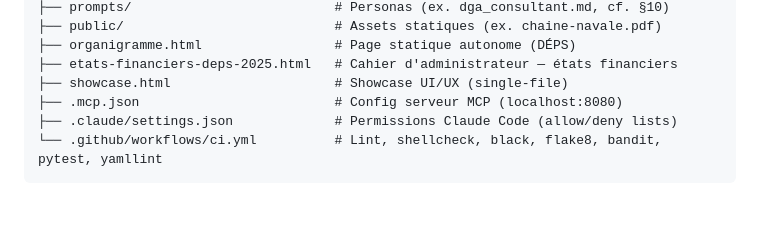
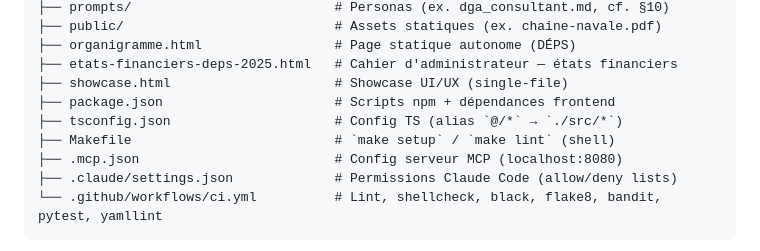
Before and after one commit to jeanfrancoisleblanc28/myrepo, a Markdown page: CLAUDE.md, the part around the change. Drawn GitHub-style; blank space fills up the shorter version.

Commit message:
Inclure Makefile, package.json et tsconfig.json dans l'arborescence
Suite à la revue Gemini sur la PR #40 : ces fichiers sont mentionnés
dans le guide (§3, §4) et font partie du cycle de vie du projet, donc
ils doivent apparaître dans la section Architecture pour rester cohérent.

```diff
--- a/CLAUDE.md
+++ b/CLAUDE.md
@@ -54,6 +54,9 @@ myrepo/
 ├── organigramme.html                 # Page statique autonome (DÉPS)
 ├── etats-financiers-deps-2025.html   # Cahier d'administrateur — états financiers
 ├── showcase.html                     # Showcase UI/UX (single-file)
+├── package.json                      # Scripts npm + dépendances frontend
+├── tsconfig.json                     # Config TS (alias `@/*` → `./src/*`)
+├── Makefile                          # `make setup` / `make lint` (shell)
 ├── .mcp.json                         # Config serveur MCP (localhost:8080)
 ├── .claude/settings.json             # Permissions Claude Code (allow/deny lists)
 └── .github/workflows/ci.yml          # Lint, shellcheck, black, flake8, bandit, pytest, yamllint
```
